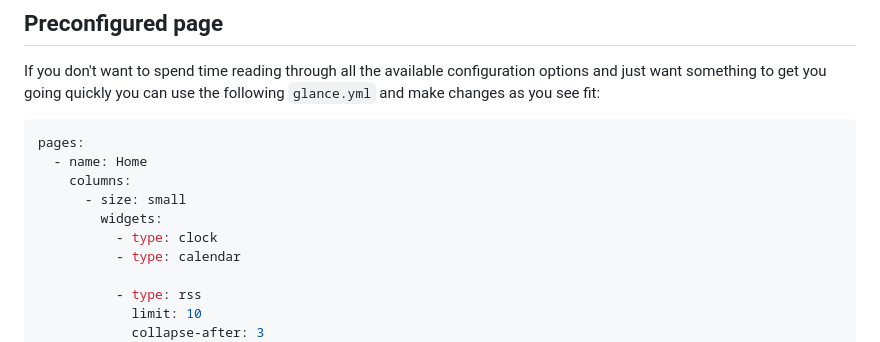
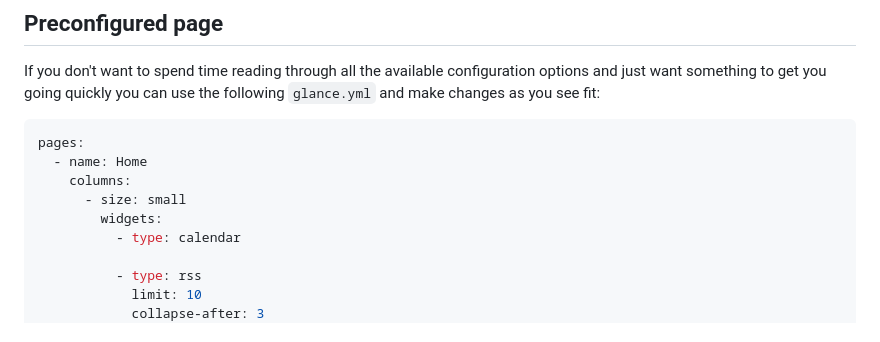
Before and after one commit to glanceapp/glance, a Markdown page: docs/configuration.md, the part around the change. Drawn GitHub-style.

Commit message:
Remove clock from preconfigured page

```diff
--- a/docs/configuration.md
+++ b/docs/configuration.md
@@ -40,7 +40,6 @@ pages:
     columns:
       - size: small
         widgets:
-          - type: clock
           - type: calendar
 
           - type: rss
```
